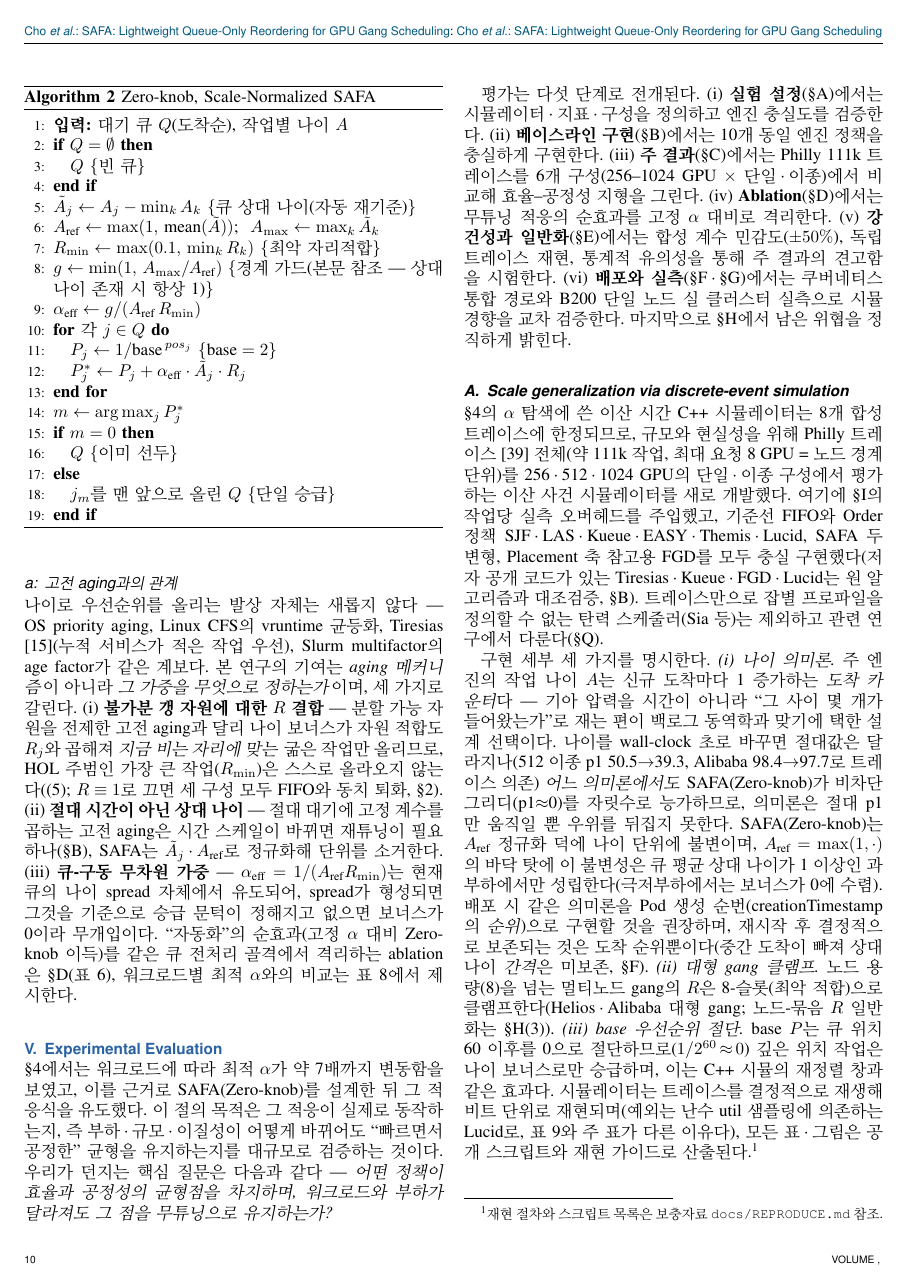
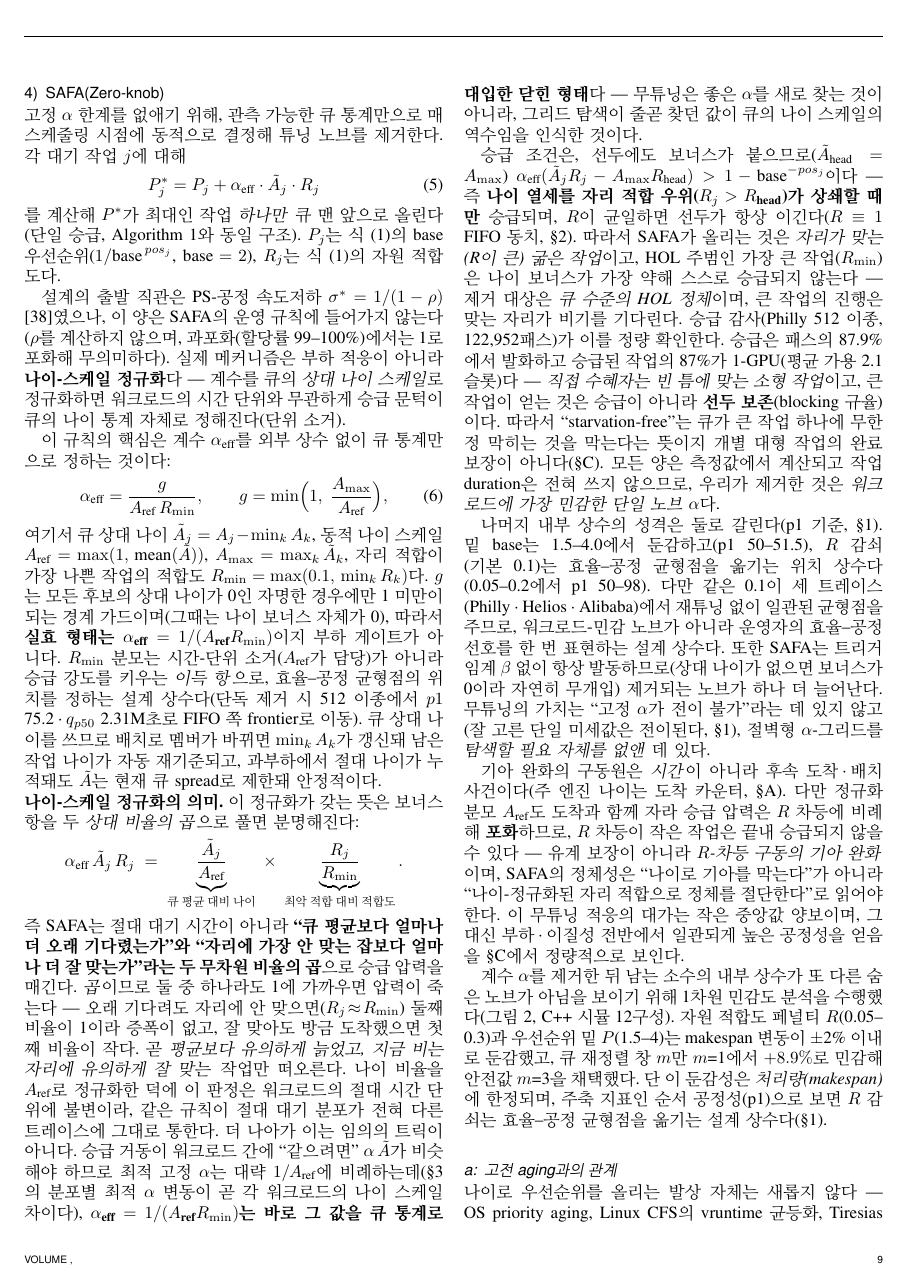
Before and after one commit to mystous/gpu_scheduler, a LaTeX paper (sn-article.tex): page 10 of 27 before the commit and page 9 of 26 after it. Compiled offline with pdfLaTeX.

Commit message:
Algorithm 2(Zero-knob SAFA) 제거 --- 식 5·6과 의미 문단으로 충분
알고리즘 블록과 본문·K8s 알고리즘 주석의 참조를 함께 정리.

Co-Authored-By: Claude Opus 4.8 (1M context) <noreply@anthropic.com>

```diff
--- a/sn-article.tex
+++ b/sn-article.tex
@@ -368,33 +368,7 @@ P^*_j = P_j + \alpha_{\text{eff}}\cdot \tilde A_j \cdot R_j
 
 나머지 내부 상수의 성격은 둘로 갈린다(p1 기준, \S\ref{eval:robust:sens}). 밑 $\text{base}$는 1.5--4.0에서 둔감하고(p1 50--51.5), $R$ 감쇠(기본 0.1)는 효율--공정 균형점을 옮기는 위치 상수다(0.05--0.2에서 p1 50--98). 다만 같은 0.1이 세 트레이스(Philly·Helios·Alibaba)에서 재튜닝 없이 일관된 균형점을 주므로, 워크로드-민감 노브가 아니라 운영자의 효율--공정 선호를 한 번 표현하는 설계 상수다. 또한 SAFA는 트리거 임계 $\beta$ 없이 항상 발동하므로(상대 나이가 없으면 보너스가 0이라 자연히 무개입) 제거되는 노브가 하나 더 늘어난다. 무튜닝의 가치는 ``고정 $\alpha$가 전이 불가''라는 데 있지 않고(잘 고른 단일 미세값은 전이된다, \S\ref{eval:ablation:grid}), 절벽형 $\alpha$-그리드를 \textit{탐색할 필요 자체를 없앤} 데 있다.
 
-기아 완화의 구동원은 \textit{시간}이 아니라 후속 도착·배치 사건이다(주 엔진 나이는 도착 카운터, \S\ref{eval:sim}). 다만 정규화 분모 $A_{\text{ref}}$도 도착과 함께 자라 승급 압력은 $R$ 차등에 비례해 \textbf{포화}하므로, $R$ 차등이 작은 작업은 끝내 승급되지 않을 수 있다 --- 유계 보장이 아니라 \textit{$R$-차등 구동의 기아 완화}이며, SAFA의 정체성은 ``나이로 기아를 막는다''가 아니라 ``나이-정규화된 자리 적합으로 정체를 절단한다''로 읽어야 한다. 이 무튜닝 적응의 대가는 작은 중앙값 양보이며, 그 대신 부하·이질성 전반에서 일관되게 높은 공정성을 얻음을 \S\ref{eval:main}에서 정량적으로 보인다. 단일 승급 절차는 Algorithm \ref{alg:auto}에 정리한다.
-
-\begin{algorithm}[htb!]
-\caption{Zero-knob, Scale-Normalized SAFA}
-\label{alg:auto}
-\begin{algorithmic}[1]
-\STATE \textbf{입력:} 대기 큐 $Q$(도착순), 작업별 나이 $A$
-\IF{$Q=\emptyset$}
-  \RETURN $Q$ \COMMENT{빈 큐}
-\ENDIF
-\STATE $\tilde A_j \gets A_j - \min_k A_k$ \COMMENT{큐 상대 나이(자동 재기준)}
-\STATE $A_{\text{ref}} \gets \max(1,\,\text{mean}(\tilde A))$;~ $A_{\max} \gets \max_k \tilde A_k$
-\STATE $R_{\min} \gets \max(0.1,\,\min_k R_k)$ \COMMENT{최악 자리적합}
-\STATE $g \gets \min(1,\,A_{\max}/A_{\text{ref}})$ \COMMENT{경계 가드(본문 참조 --- 상대 나이 존재 시 항상 1)}
-\STATE $\alpha_{\text{eff}} \gets g/(A_{\text{ref}}\,R_{\min})$
-\FOR{각 $j \in Q$}
-  \STATE $P_j \gets 1/\text{base}^{\,pos_j}$ \COMMENT{$\text{base}=2$}
-  \STATE $P^*_j \gets P_j + \alpha_{\text{eff}}\cdot \tilde A_j \cdot R_j$
-\ENDFOR
-\STATE $m \gets \arg\max_j P^*_j$
-\IF{$m = 0$}
-  \RETURN $Q$ \COMMENT{이미 선두}
-\ELSE
-  \RETURN $j_m$를 맨 앞으로 올린 $Q$ \COMMENT{단일 승급}
-\ENDIF
-\end{algorithmic}
-\end{algorithm}
+기아 완화의 구동원은 \textit{시간}이 아니라 후속 도착·배치 사건이다(주 엔진 나이는 도착 카운터, \S\ref{eval:sim}). 다만 정규화 분모 $A_{\text{ref}}$도 도착과 함께 자라 승급 압력은 $R$ 차등에 비례해 \textbf{포화}하므로, $R$ 차등이 작은 작업은 끝내 승급되지 않을 수 있다 --- 유계 보장이 아니라 \textit{$R$-차등 구동의 기아 완화}이며, SAFA의 정체성은 ``나이로 기아를 막는다''가 아니라 ``나이-정규화된 자리 적합으로 정체를 절단한다''로 읽어야 한다. 이 무튜닝 적응의 대가는 작은 중앙값 양보이며, 그 대신 부하·이질성 전반에서 일관되게 높은 공정성을 얻음을 \S\ref{eval:main}에서 정량적으로 보인다.
 
 계수 $\alpha$를 제거한 뒤 남는 소수의 내부 상수가 또 다른 숨은 노브가 아님을 보이기 위해 1차원 민감도 분석을 수행했다(그림 \ref{fig:sensitivity}, C++ 시뮬 12구성). 자원 적합도 페널티 $R$(0.05--0.3)과 우선순위 밑 $P$(1.5--4)는 makespan 변동이 $\pm$2\% 이내로 둔감했고, 큐 재정렬 창 $m$만 $m$=1에서 $+8.9\%$로 민감해 안전값 $m$=3을 채택했다. 단 이 둔감성은 \textit{처리량(makespan)}에 한정되며, 주축 지표인 순서 공정성(p1)으로 보면 $R$ 감쇠는 효율--공정 균형점을 옮기는 설계 상수다(\S\ref{eval:robust:sens}).
 
```
Also changed, not shown: sn-article.tex (2 more changed lines).
